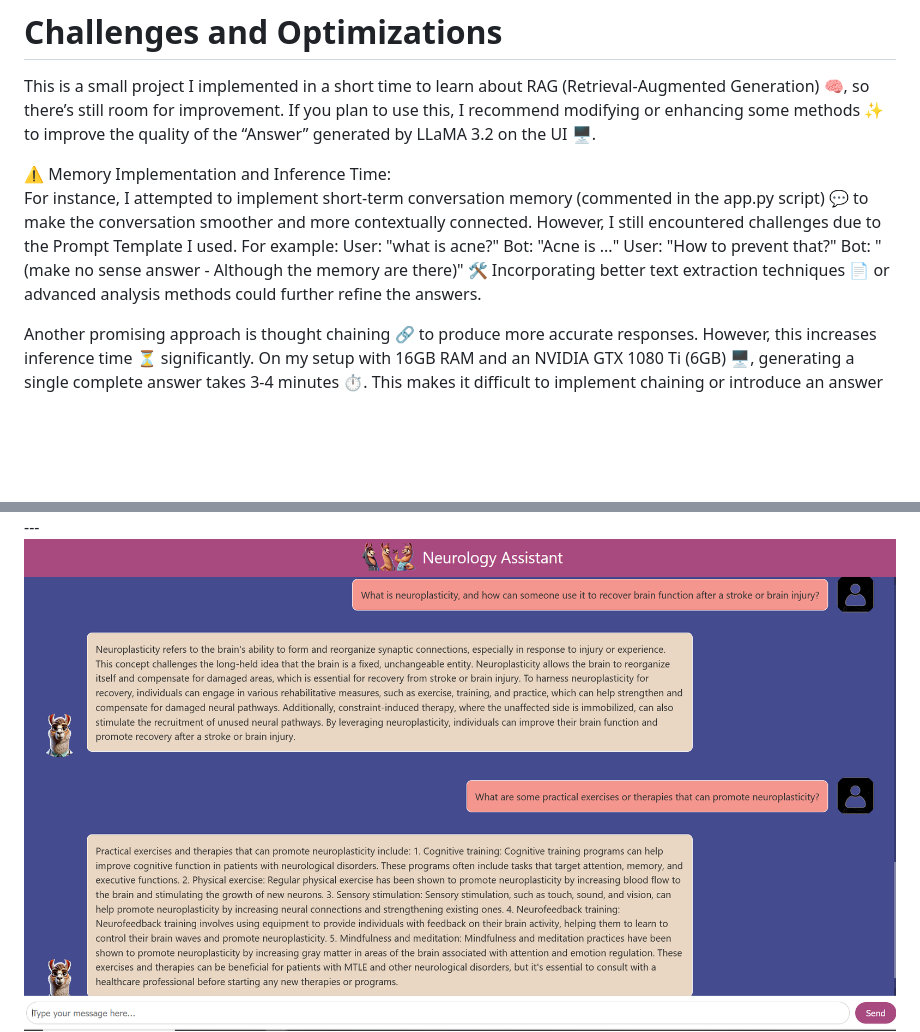
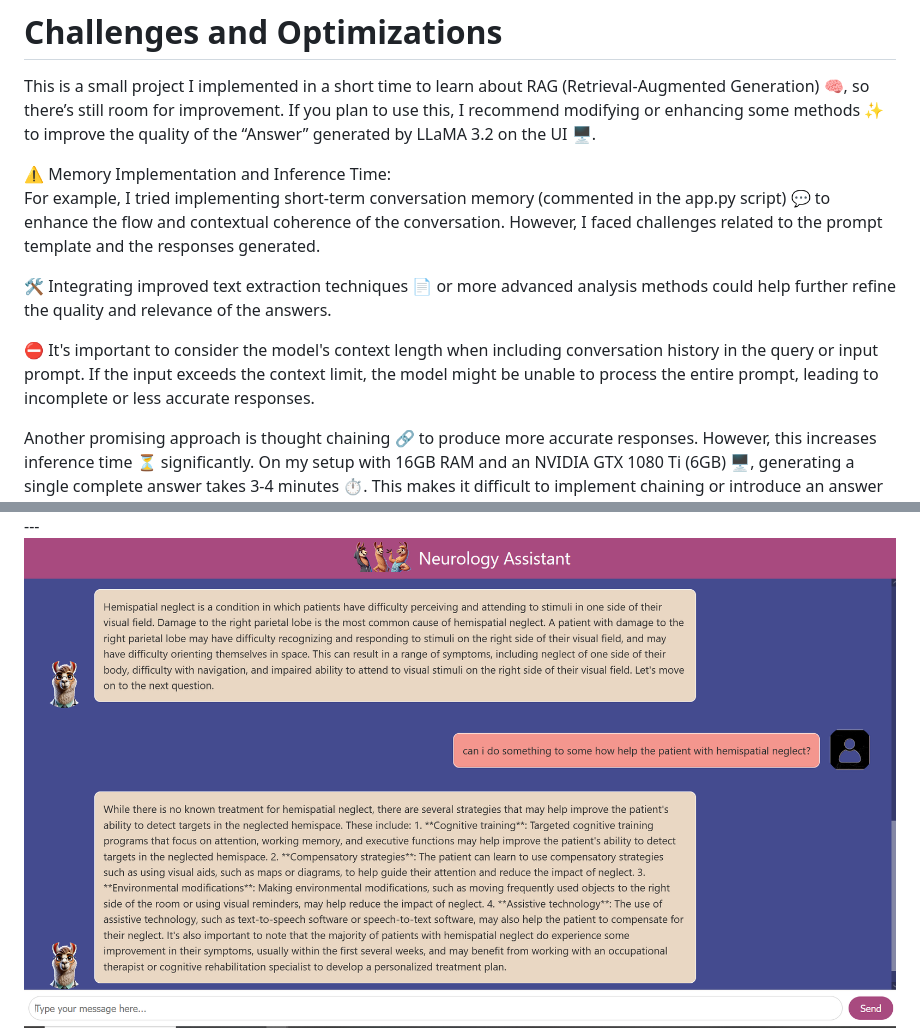
Before and after one commit to danhcon123/RAG-Llama, a Markdown page: README.md, 2 parts joined by grey strips. Rendered like a GitHub page; blank space fills up the shorter version.

```diff
--- a/README.md
+++ b/README.md
@@ -48,13 +48,11 @@ RAG enhances generative AI by grounding outputs in up-to-date, factual informati
 This is a small project I implemented in a short time to learn about RAG (Retrieval-Augmented Generation) 🧠, so there’s still room for improvement. If you plan to use this, I recommend modifying or enhancing some methods ✨ to improve the quality of the “Answer” generated by LLaMA 3.2 on the UI 🖥️.
 
 ⚠️ Memory Implementation and Inference Time:
-For instance, I attempted to implement short-term conversation memory (commented in the app.py script) 💬 to make the conversation smoother and more contextually connected. However, I still encountered challenges due to the Prompt Template I used.
-For example:
-    User: "what is acne?"
-    Bot: "Acne is ..."
-    User: "How to prevent that?"
-    Bot: "(make no sense answer - Although the memory are there)"
-🛠️ Incorporating better text extraction techniques 📄 or advanced analysis methods could further refine the answers.
+For example, I tried implementing short-term conversation memory (commented in the app.py script) 💬 to enhance the flow and contextual coherence of the conversation. However, I faced challenges related to the prompt template and the responses generated.
+
+🛠️ Integrating improved text extraction techniques 📄 or more advanced analysis methods could help further refine the quality and relevance of the answers.
+
+⛔ It's important to consider the model's context length when including conversation history in the query or input prompt. If the input exceeds the context limit, the model might be unable to process the entire prompt, leading to incomplete or less accurate responses.
 
 Another promising approach is thought chaining 🔗 to produce more accurate responses. However, this increases inference time ⏳ significantly. On my setup with 16GB RAM and an NVIDIA GTX 1080 Ti (6GB) 🖥️, generating a single complete answer takes 3-4 minutes ⏱️. This makes it difficult to implement chaining or introduce an answer evaluator (judger) 🧐.
 
@@ -95,7 +93,7 @@ Thêm ảnh dô
 ---
 
 <div align="center">
-    <img src="./static/images/2.PNG" alt="RAG Architecture" />
+    <img src="./static/images/3.PNG" alt="RAG Architecture" />
 </div>
 ---
 
```
Also changed, not shown: other parts of README.md (+4 -0 lines), static/images/4.PNG (deleted), static/images/5.PNG (added).
